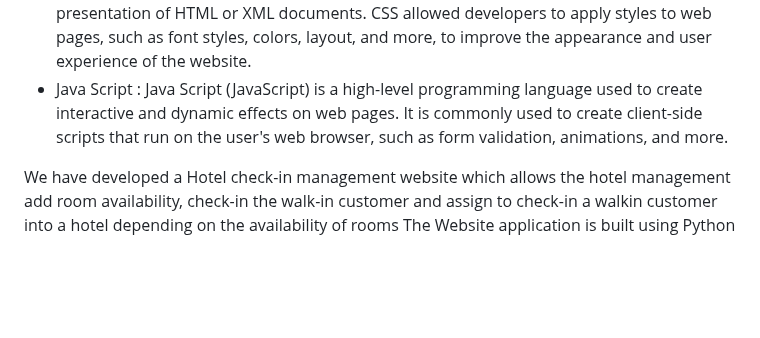
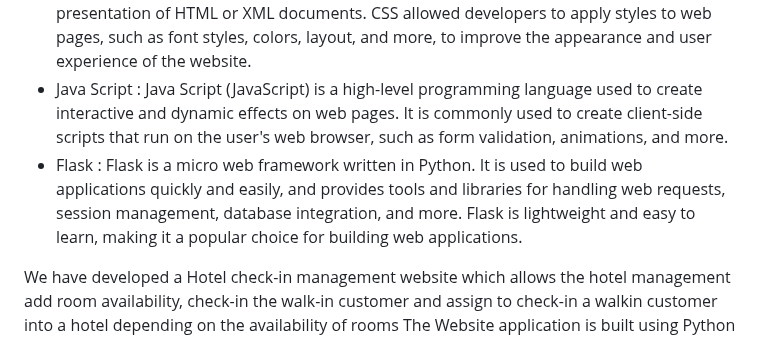
Before and after one commit to fahdkhan98/DBS-HotelManagement, a Markdown page: README.md, the part around the change. Drawn GitHub-style; blank space fills up the shorter version.

```diff
--- a/README.md
+++ b/README.md
@@ -9,6 +9,7 @@ The system will provide a user-friendly interface for hotel staff to manage oper
 + HTML : HTML (Hypertext Markup Language) is a standard markup language used to create the structure and content of web pages. HTML defines the elements and attributes that are used to define the content of a web page, including headings, paragraphs, images, links, and more.
 + CSS : CSS (Cascading Style Sheets) is a style sheet language used to describe the presentation of HTML or XML documents. CSS allowed developers to apply styles to web pages, such as font styles, colors, layout, and more, to improve the appearance and user experience of the website.
 + Java Script : Java Script (JavaScript) is a high-level programming language used to create interactive and dynamic effects on web pages. It is commonly used to create client-side scripts that run on the user's web browser, such as form validation, animations, and more.
++ Flask : Flask is a micro web framework written in Python. It is used to build web applications quickly and easily, and provides tools and libraries for handling web requests, session management, database integration, and more. Flask is lightweight and easy to learn, making it a popular choice for building web applications.
 
 We have developed a Hotel check-in management website which allows the hotel management add room availability, check-in the walk-in customer and assign  to check-in a walkin customer into a hotel depending on the availability of rooms  The Website application is built using Python for the backend logic and MySQL for the database management and the frontend is html css. Python libraries such as Flask and jinjar,used to develop the system. MySQL will be used for creating and managing the database for storing hotel-related data such as  admin login deatil ,room details, guest information, billing transactions, room services.
 The system will provide a user-friendly interface for hotel staff to manage operations efficiently, reduce human errors, and improve guest experience. It will also generate reports and analytics to help hotel management make data-driven decisions for optimizing revenue and expenses.
```
